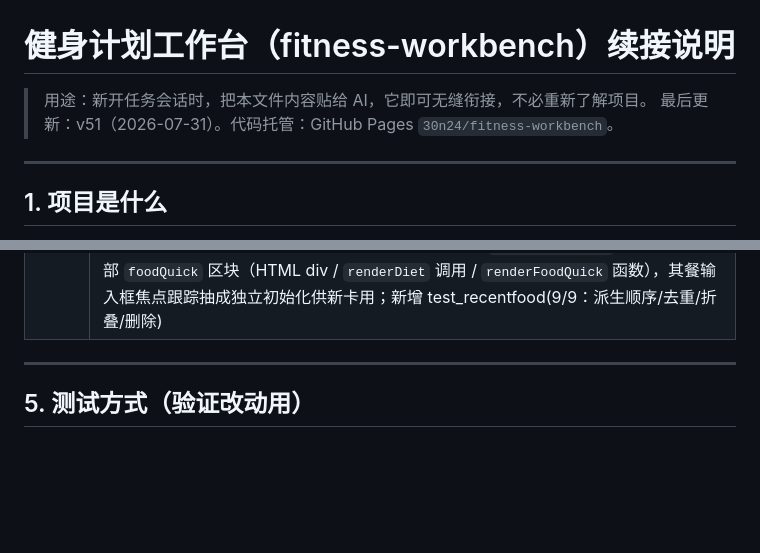
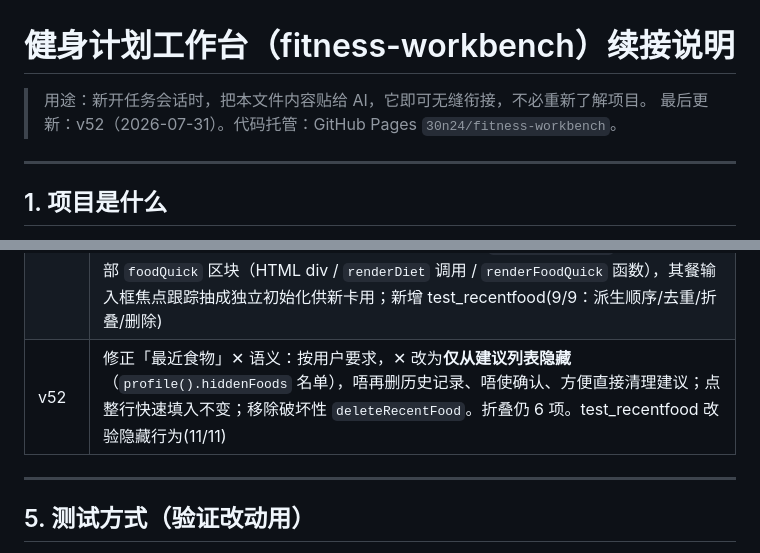
Before and after one commit to 30n24/fitness-workbench, a Markdown page: HANDOFF.md, 2 parts joined by grey strips. Rendered like a GitHub page; blank space fills up the shorter version.

Commit message:
v52 HANDOFF: 记录✕改为隐藏

```diff
--- a/HANDOFF.md
+++ b/HANDOFF.md
@@ -1,7 +1,7 @@
 # 健身计划工作台（fitness-workbench）续接说明
 
 > 用途：新开任务会话时，把本文件内容贴给 AI，它即可无缝衔接，不必重新了解项目。
-> 最后更新：v51（2026-07-31）。代码托管：GitHub Pages `30n24/fitness-workbench`。
+> 最后更新：v52（2026-07-31）。代码托管：GitHub Pages `30n24/fitness-workbench`。
 
 ---
 
@@ -91,6 +91,7 @@
 | v49 | 饮食份量支持分数（碳水/热量按真实比例计算，不再整份算）：新增 `parseLeadingQty` 统一解析 阿拉伯分数(1/4,2/3)、中文分数(三分一/三分之一/二分一)、unicode(½¼⅓¾)、半；“1/4个鸡蛋”≈18kcal、“1/3碗米饭”≈39kcal/9g碳、“米饭1/2碗”≈58kcal 均正确；并修旧版「半个」被按整份算的 bug。饮食页与风味饮料页(1/2杯)共用此解析 |
 | v50 | 回归修复：数量与量词/食物之间的空白导致分数丢失（“1/3 根玉米”/“米饭 1/2 碗” 之前会被丢回整份 112/22 与 116/26）。根因：`matchFoodCal` 在 `parseLeadingQty` 返回 `end` 后直接查量词，中间的空格让 `_MW_RE` 落空，分数被弃入 `unmatched`，其后「根」被当量词以 `qty=1` 重新解析。修法：在两处（prefix 与 postfix）插入空白/标点跳过循环 `while(j<text.length && /[\s、，,;；:：.。·]/.test(text[j])) j++;`，所有写法（"1/3根" / "1/3 根" / "1/3  根" / "半 根" / "米饭1/2碗" / "米饭 1/2 碗"）均正确连读；test_foodfrac 增至 26/26 |
 | v51 | UI 整理：(1) 动作库(`renderExLib`)与饮食食物卡折叠阈值 8→6，超 6 项出「展开全部 N ▾」切换；(2) 饮食页「我的食物库」卡改为「最近食物」——从 早餐/午餐/晚餐/外食 历史派生、去重（`renderRecentFood`，取代原 `renderCustomFood`）；(3) 最近食物卡：点整行快速填入对应餐输入框、✕ 删除该食物「最近一条」历史记录(带 confirm)，折叠 6 项；(4) 保留「+ 自定义食物」录入（仍入匹配库 `profile().foods`）；(5) 删除底部 `foodQuick` 区块（HTML div / `renderDiet` 调用 / `renderFoodQuick` 函数），其餐输入框焦点跟踪抽成独立初始化供新卡用；新增 test_recentfood(9/9：派生顺序/去重/折叠/删除) |
+| v52 | 修正「最近食物」✕ 语义：按用户要求，✕ 改为**仅从建议列表隐藏**（`profile().hiddenFoods` 名单），唔再删历史记录、唔使确认、方便直接清理建议；点整行快速填入不变；移除破坏性 `deleteRecentFood`。折叠仍 6 项。test_recentfood 改验隐藏行为(11/11) |
 
 ---
 
```
